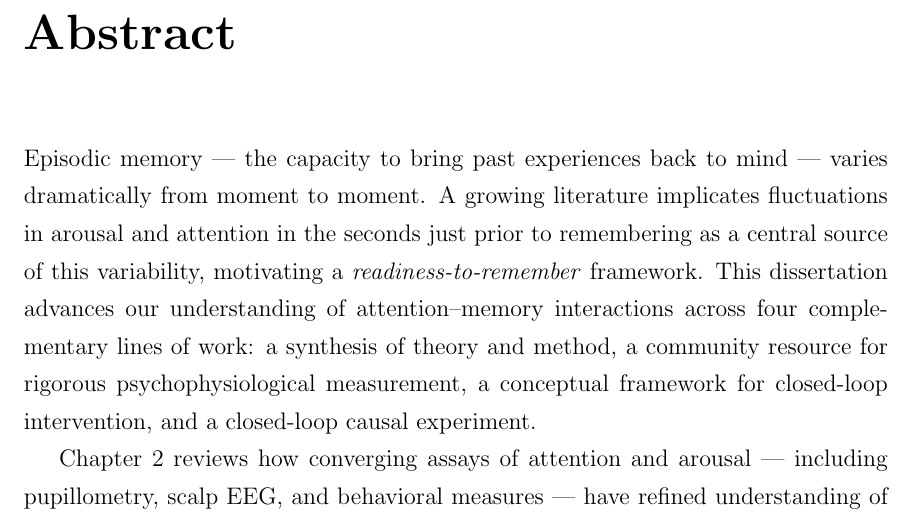
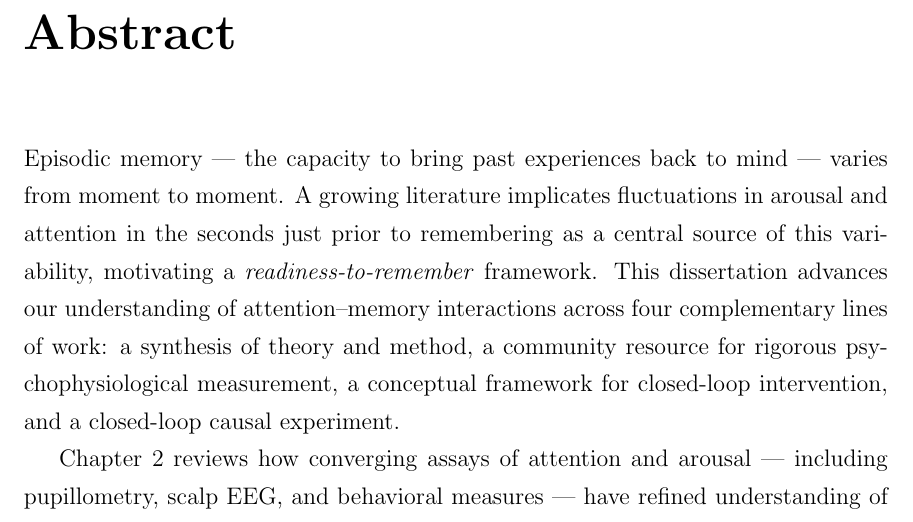
Before and after one commit to shawntz/phd-dissertation-stanford, a LaTeX thesis (main.tex, which reads frontmatter/1-abstract.tex): part of page 2 of 169, cut so that both start at the same text. Compiled offline with pdfLaTeX.

Commit message:
Update 1-abstract.tex

```diff
--- a/frontmatter/1-abstract.tex
+++ b/frontmatter/1-abstract.tex
@@ -1,6 +1,6 @@
 \prefacesection{Abstract}
 
-Episodic memory --- the capacity to bring past experiences back to mind --- varies dramatically from moment to moment. A growing literature implicates fluctuations in arousal and attention in the seconds just prior to remembering as a central source of this variability, motivating a \textit{readiness-to-remember} framework. This dissertation advances our understanding of attention--memory interactions across four complementary lines of work: a synthesis of theory and method, a community resource for rigorous psychophysiological measurement, a conceptual framework for closed-loop intervention, and a closed-loop causal experiment.
+Episodic memory --- the capacity to bring past experiences back to mind --- varies from moment to moment. A growing literature implicates fluctuations in arousal and attention in the seconds just prior to remembering as a central source of this variability, motivating a \textit{readiness-to-remember} framework. This dissertation advances our understanding of attention--memory interactions across four complementary lines of work: a synthesis of theory and method, a community resource for rigorous psychophysiological measurement, a conceptual framework for closed-loop intervention, and a closed-loop causal experiment.
 
 Chapter 2 reviews how converging assays of attention and arousal --- including pupillometry, scalp EEG, and behavioral measures --- have refined understanding of the neurocognitive mechanisms that subserve learning and remembering. I highlight emerging evidence for rhythmic dynamics linking attention and memory, age-related changes in memory precision, and the methodological turn toward closed-loop designs that enable causal inference.
 
```
